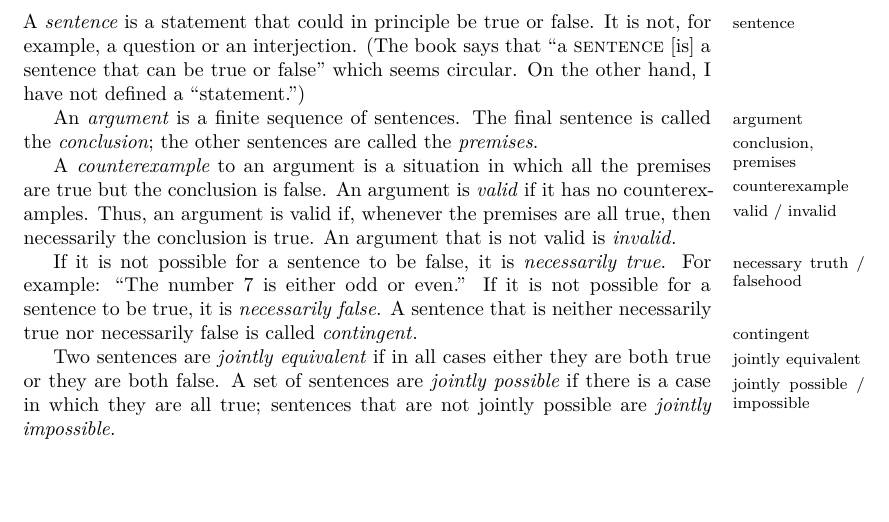
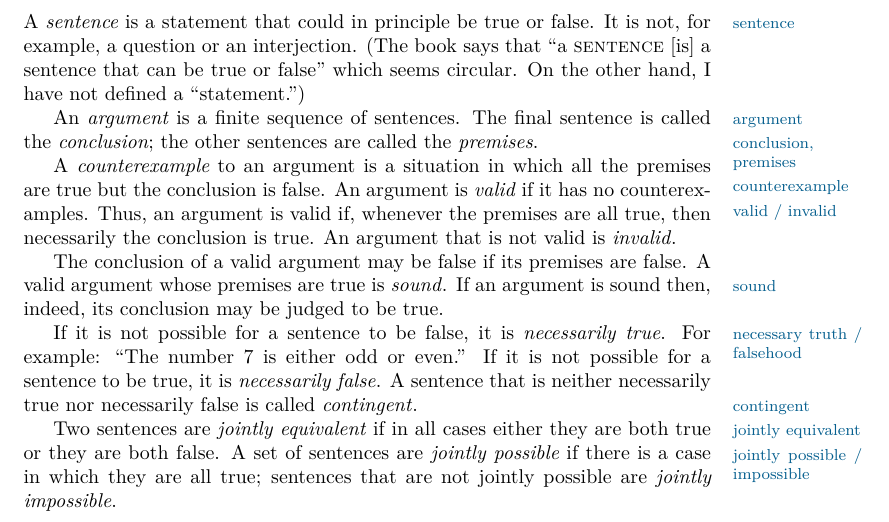
Before and after one commit to alan-turing-institute/hut23-logic-reading-group, a LaTeX document (reference/logic.tex): part of the page, cut so that both start at the same text, the shorter picture padded with empty space. Compiled offline with XeLaTeX; a LaTeX package or settings file that is missing is left out.

Commit message:
Minor edits to the notes.

```diff
--- a/reference/logic.tex
+++ b/reference/logic.tex
@@ -23,7 +14,7 @@
 %%
 %% \defn takes an optional star and an optional argument.
 %% If the optional argument is present, it is used for the marginal note; if the argument is missing, the default is the mandatory argument. if the command is starred, no marginal note is made.
-\NewDocumentCommand\defn{sO{#3}m}{\textit{#3}\IfBooleanF{#1}{\sidenote*{#2}}}
+\NewDocumentCommand\defn{sO{#3}m}{\textit{#3}\IfBooleanF{#1}{\sidenote*{\textcolor{MidnightBlue}{#2}}}}
 %\newcommand{\defn}[2][#2]{\textit{#2}\sidenote*{#1}}
 \newcommand{\isdef}{\stackrel{\text{def}}{=}}
 %%
@@ -39,27 +30,30 @@
 \subsection*{Arguments}
 
 A \defn{sentence} is a statement that could in principle be true or
-false. It is not, for example, a question or an interjection. (The book
-says that ``a \textsc{sentence} [is] a sentence that can be true or
-false'' which seems circular. On the other hand, I have not defined a
+false.  It is not, for example, a question or an interjection.  (The
+book says that ``a \textsc{sentence} [is] a sentence that can be true or
+false'' which seems circular.  On the other hand, I have not defined a
 ``statement.'')
 
-An \defn{argument} is a finite sequence of sentences. The final sentence is called the \defn[conclusion, premises]{conclusion}; the other sentences are called the \defn*{premises}.
+An \defn{argument} is a finite sequence of sentences.  The final sentence is called the \defn[conclusion, premises]{conclusion}; the other sentences are called the \defn*{premises}.
 
 A \defn{counterexample} to an argument is a situation in which all the
-premises are true but the conclusion is false. An argument is
-\defn[valid / invalid]{valid} if it has no counterexamples. Thus, an
+premises are true but the conclusion is false.  An argument is
+\defn[valid / invalid]{valid} if it has no counterexamples.  Thus, an
 argument is valid if, whenever the premises are all true, then
-necessarily the conclusion is true. An argument that is not valid is
+necessarily the conclusion is true.  An argument that is not valid is
 \defn*{invalid}.
 
-If it is not possible for a sentence to be false, it is
-\defn[necessary truth / falsehood]{necessarily true}. For example: ``The number 7 is either odd or
-even.'' If it is not possible for a sentence to be true, it is
-\defn*{necessarily false}. A sentence that is neither necessarily true nor necessarily false is called \defn{contingent}.
+The conclusion of a valid argument may be false if its premises are false.  A valid argument whose premises are true is \defn{sound}. If an argument is sound then, indeed, its conclusion may be judged to be true.
+
+If it is not possible for a sentence to be false, it is \defn[necessary
+truth / falsehood]{necessarily true}.  For example: ``The number 7 is
+either odd or even.''  If it is not possible for a sentence to be true,
+it is \defn*{necessarily false}.  A sentence that is neither necessarily
+true nor necessarily false is called \defn{contingent}.
 
 Two sentences are \defn{jointly equivalent} if in all cases either they
-are both true or they are both false. A set of sentences are
+are both true or they are both false.  A set of sentences are
 \defn[jointly possible / impossible]{jointly possible} if there is a
 case in which they are all true; sentences that are not jointly possible
 are \defn*{jointly impossible}.
```
Also changed, not shown: reference/logic.tex (11 more changed lines).
